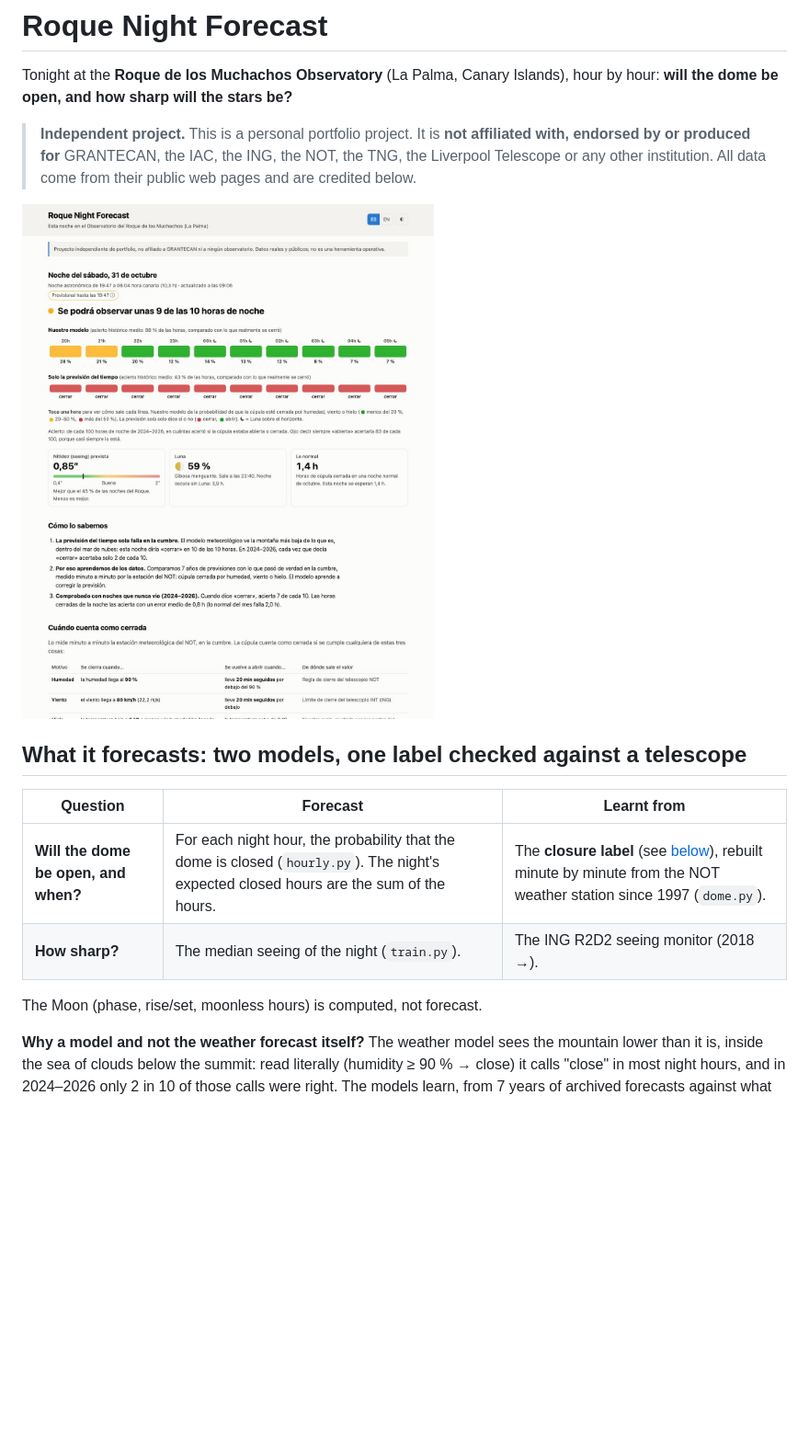
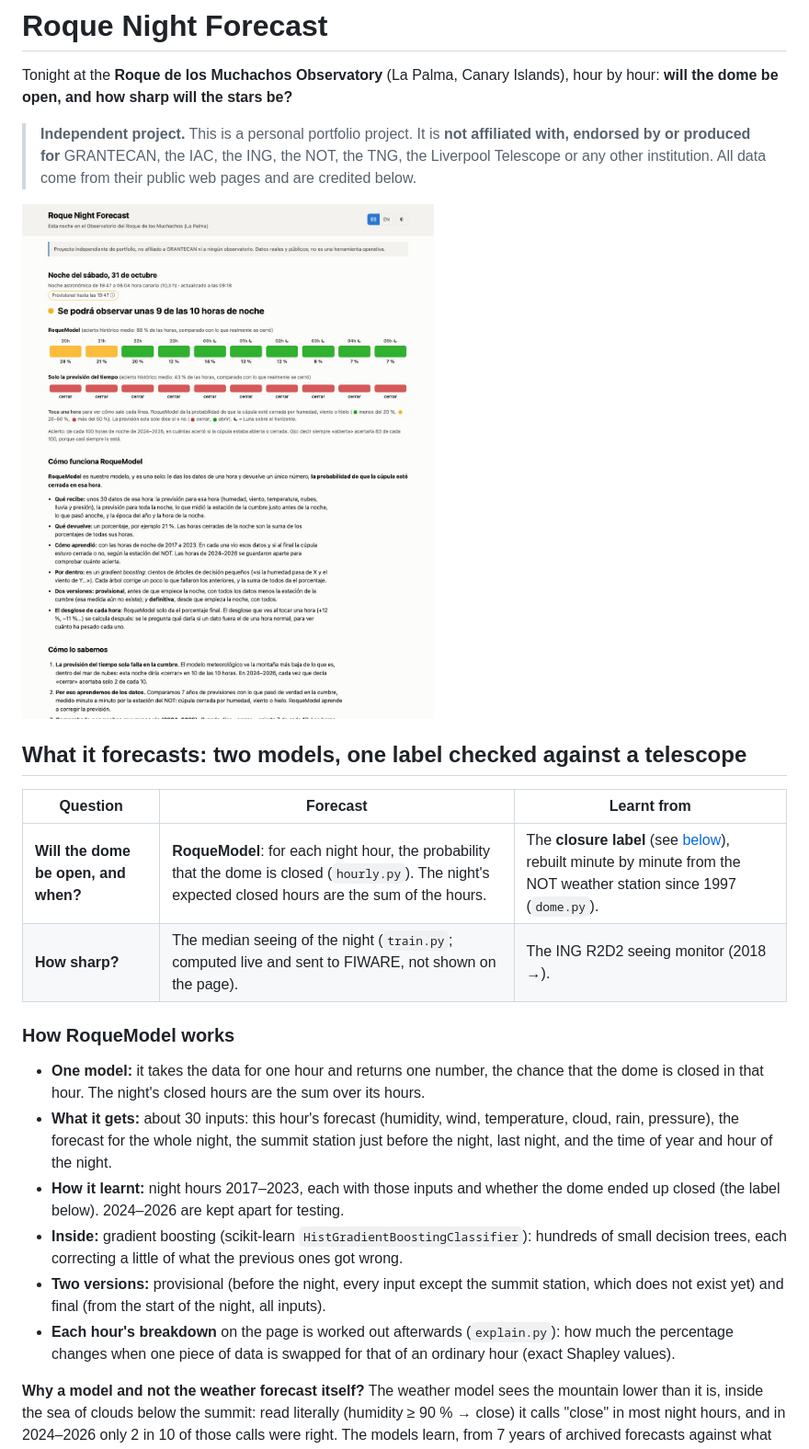
Before and after one commit to saimonx/roque-model, a Markdown page: README.md, the part around one of its changes. Shown at 92% size. Rendered like a GitHub page; pictures changed too: reports/figures/13_web_es.jpg; blank space fills up the shorter version.

```diff
--- a/README.md
+++ b/README.md
@@ -13,10 +13,24 @@ dome be open, and how sharp will the stars be?**
 
 | Question | Forecast | Learnt from |
 |---|---|---|
-| **Will the dome be open, and when?** | For each night hour, the probability that the dome is closed (`hourly.py`). The night's expected closed hours are the sum of the hours. | The **closure label** (see [below](#when-the-dome-counts-as-closed)), rebuilt minute by minute from the NOT weather station since 1997 (`dome.py`). |
-| **How sharp?** | The median seeing of the night (`train.py`). | The ING R2D2 seeing monitor (2018 →). |
+| **Will the dome be open, and when?** | **RoqueModel**: for each night hour, the probability that the dome is closed (`hourly.py`). The night's expected closed hours are the sum of the hours. | The **closure label** (see [below](#when-the-dome-counts-as-closed)), rebuilt minute by minute from the NOT weather station since 1997 (`dome.py`). |
+| **How sharp?** | The median seeing of the night (`train.py`; computed live and sent to FIWARE, not shown on the page). | The ING R2D2 seeing monitor (2018 →). |
 
-The Moon (phase, rise/set, moonless hours) is computed, not forecast.
+### How RoqueModel works
+
+- **One model:** it takes the data for one hour and returns one number, the chance that the dome is closed
+  in that hour. The night's closed hours are the sum over its hours.
+- **What it gets:** about 30 inputs: this hour's forecast (humidity, wind, temperature, cloud, rain,
+  pressure), the forecast for the whole night, the summit station just before the night, last night, and
+  the time of year and hour of the night.
+- **How it learnt:** night hours 2017–2023, each with those inputs and whether the dome ended up closed (the
+  label below). 2024–2026 are kept apart for testing.
+- **Inside:** gradient boosting (scikit-learn `HistGradientBoostingClassifier`): hundreds of small decision
+  trees, each correcting a little of what the previous ones got wrong.
+- **Two versions:** provisional (before the night, every input except the summit station, which does not
+  exist yet) and final (from the start of the night, all inputs).
+- **Each hour's breakdown** on the page is worked out afterwards (`explain.py`): how much the percentage
+  changes when one piece of data is swapped for that of an ordinary hour (exact Shapley values).
 
 **Why a model and not the weather forecast itself?** The weather model sees the mountain lower than it is,
 inside the sea of clouds below the summit: read literally (humidity ≥ 90 % → close) it calls "close" in
```
Also changed, not shown: other parts of README.md (+2 -2 lines), 4 other files.
